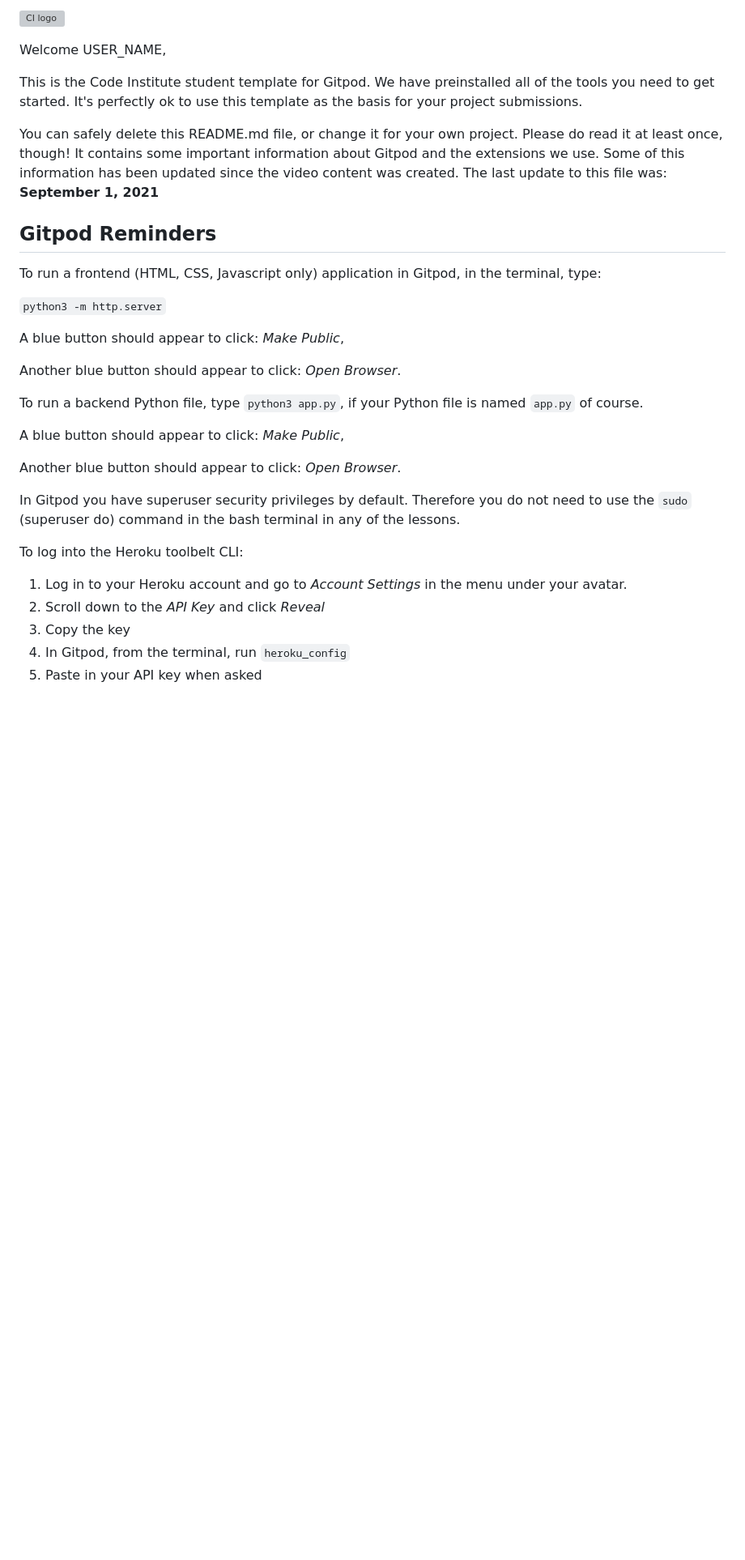
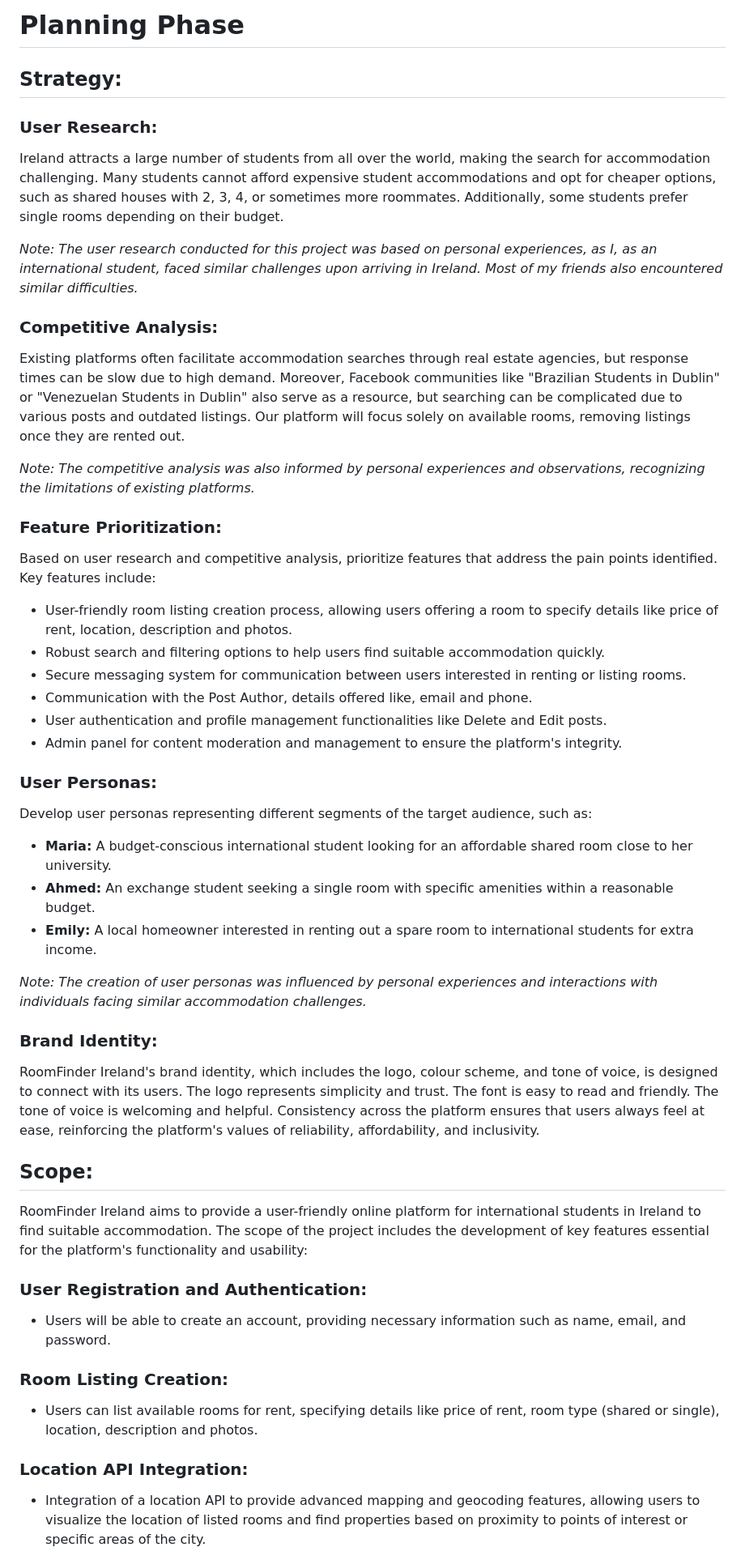
Before and after one commit to Afjunior18/RoomFinder-Ireland, a Markdown page: README.md, the part around the change printed below. Shown: that part at 81% size. GitHub-like rendering; blank space fills up the shorter version; grey boxes are pictures that could not be loaded.

Commit message:
Initial commit, Start planning phase to Readme file

```diff
--- a/README.md
+++ b/README.md
@@ -1,34 +1,47 @@
-![CI logo](https://codeinstitute.s3.amazonaws.com/fullstack/ci_logo_small.png)
+# Planning Phase
 
-Welcome USER_NAME,
+## Strategy:
 
-This is the Code Institute student template for Gitpod. We have preinstalled all of the tools you need to get started. It's perfectly ok to use this template as the basis for your project submissions.
+### User Research:
+Ireland attracts a large number of students from all over the world, making the search for accommodation challenging. Many students cannot afford expensive student accommodations and opt for cheaper options, such as shared houses with 2, 3, 4, or sometimes more roommates. Additionally, some students prefer single rooms depending on their budget.
 
-You can safely delete this README.md file, or change it for your own project. Please do read it at least once, though! It contains some important information about Gitpod and the extensions we use. Some of this information has been updated since the video content was created. The last update to this file was: **September 1, 2021**
+*Note: The user research conducted for this project was based on personal experiences, as I, as an international student, faced similar challenges upon arriving in Ireland. Most of my friends also encountered similar difficulties.*
 
-## Gitpod Reminders
+### Competitive Analysis:
+Existing platforms often facilitate accommodation searches through real estate agencies, but response times can be slow due to high demand. Moreover, Facebook communities like "Brazilian Students in Dublin" or "Venezuelan Students in Dublin" also serve as a resource, but searching can be complicated due to various posts and outdated listings. Our platform will focus solely on available rooms, removing listings once they are rented out.
 
-To run a frontend (HTML, CSS, Javascript only) application in Gitpod, in the terminal, type:
+*Note: The competitive analysis was also informed by personal experiences and observations, recognizing the limitations of existing platforms.*
 
-`python3 -m http.server`
+### Feature Prioritization:
+Based on user research and competitive analysis, prioritize features that address the pain points identified. Key features include:
+ - User-friendly room listing creation process, allowing users offering a room to specify details like price of rent, location, description and photos.
+ - Robust search and filtering options to help users find suitable accommodation quickly.
+ - Secure messaging system for communication between users interested in renting or listing rooms.
+ - Communication with the Post Author, details offered like, email and phone.
+ - User authentication and profile management functionalities like Delete and Edit posts.
+ - Admin panel for content moderation and management to ensure the platform's integrity.
 
-A blue button should appear to click: _Make Public_,
+### User Personas:
+Develop user personas representing different segments of the target audience, such as:
+- **Maria:** A budget-conscious international student looking for an affordable shared room close to her university.
+- **Ahmed:** An exchange student seeking a single room with specific amenities within a reasonable budget.
+- **Emily:** A local homeowner interested in renting out a spare room to international students for extra income.
 
-Another blue button should appear to click: _Open Browser_.
+*Note: The creation of user personas was influenced by personal experiences and interactions with individuals facing similar accommodation challenges.*
 
-To run a backend Python file, type `python3 app.py`, if your Python file is named `app.py` of course.
+### Brand Identity:
+RoomFinder Ireland's brand identity, which includes the logo, colour scheme, and tone of voice, is designed to connect with its users. The logo represents simplicity and trust. The font is easy to read and friendly. The tone of voice is welcoming and helpful. Consistency across the platform ensures that users always feel at ease, reinforcing the platform's values of reliability, affordability, and inclusivity.
 
-A blue button should appear to click: _Make Public_,
+## Scope:
 
-Another blue button should appear to click: _Open Browser_.
+RoomFinder Ireland aims to provide a user-friendly online platform for international students in Ireland to find suitable accommodation. The scope of the project includes the development of key features essential for the platform's functionality and usability:
 
-In Gitpod you have superuser security privileges by default. Therefore you do not need to use the `sudo` (superuser do) command in the bash terminal in any of the lessons.
+### User Registration and Authentication:
+- Users will be able to create an account, providing necessary information such as name, email, and password.
 
-To log into the Heroku toolbelt CLI:
+### Room Listing Creation:
+- Users can list available rooms for rent, specifying details like price of rent, room type (shared or single), location, description and photos.
 
-1. Log in to your Heroku account and go to *Account Settings* in the menu under your avatar.
-2. Scroll down to the *API Key* and click *Reveal*
-3. Copy the key
-4. In Gitpod, from the terminal, run `heroku_config`
-5. Paste in your API key when asked
+### Location API Integration:
+- Integration of a location API to provide advanced mapping and geocoding features, allowing users to visualize the location of listed rooms and find properties based on proximity to points of interest or specific areas of the city.
 
```
Also changed, not shown: other parts of README.md (+34 -62 lines), docs/images/workFlow.png (added).
